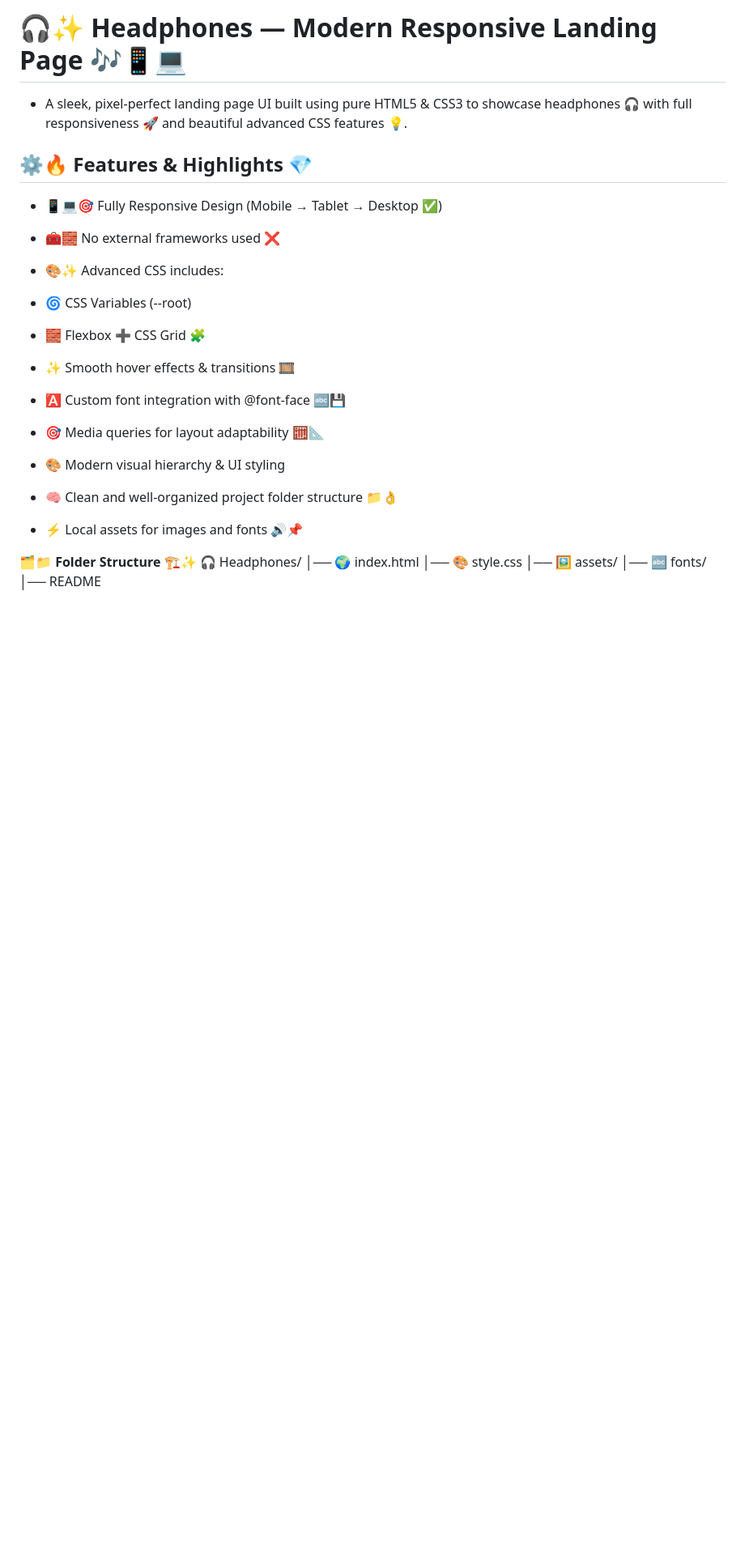
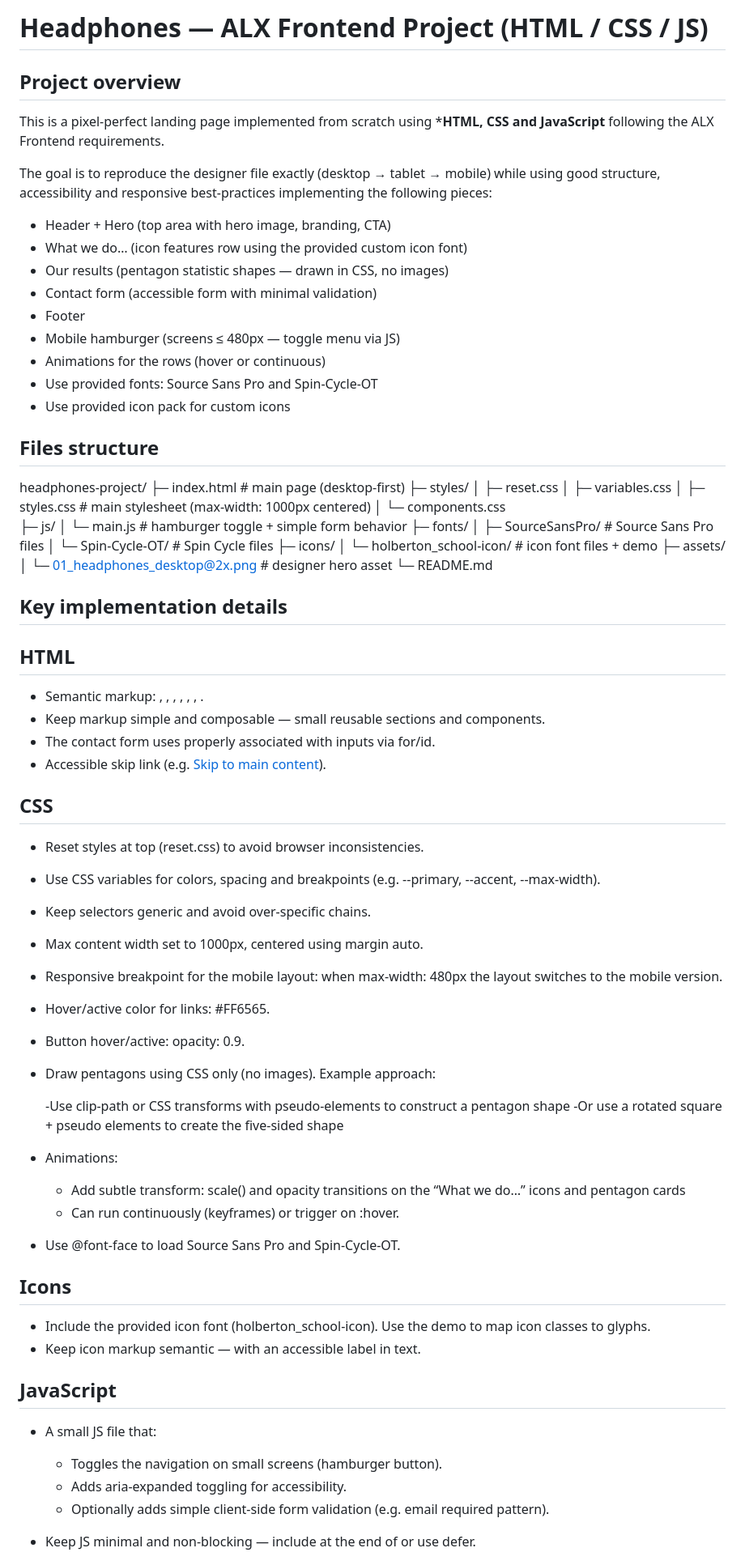
Before and after one commit to SireTallest/alx_html_css, a Markdown page: headphones/README.md, the part around one of its changes. Shown at 81% size. GitHub-like rendering; blank space fills up the shorter version.

```diff
--- a/headphones/README.md
+++ b/headphones/README.md
@@ -1,36 +1,76 @@
-# 🎧✨ Headphones — Modern Responsive Landing Page 🎶📱💻
+# Headphones — ALX Frontend Project (HTML / CSS / JS)
+## Project overview
+This is a pixel-perfect landing page implemented from scratch using ***HTML, CSS and JavaScript** following the ALX Frontend requirements.
 
-- A sleek, pixel-perfect landing page UI built using pure HTML5 & CSS3 to showcase headphones 🎧 with full responsiveness 🚀 and beautiful advanced CSS features 💡.
+The goal is to reproduce the designer file exactly (desktop → tablet → mobile) while using good structure, accessibility and responsive best-practices implementing the following pieces:
 
-## ⚙️🔥 Features & Highlights 💎
+- Header + Hero (top area with hero image, branding, CTA)
+- What we do… (icon features row using the provided custom icon font)
+- Our results (pentagon statistic shapes — drawn in CSS, no images)
+- Contact form (accessible form with minimal validation)
+- Footer
+- Mobile hamburger (screens ≤ 480px — toggle menu via JS)
+- Animations for the rows (hover or continuous)
+- Use provided fonts: Source Sans Pro and Spin-Cycle-OT
+- Use provided icon pack for custom icons
 
-- 📱💻🎯 Fully Responsive Design (Mobile → Tablet → Desktop ✅)
+## Files structure
+headphones-project/
+├─ index.html                # main page (desktop-first)
+├─ styles/
+│  ├─ reset.css
+│  ├─ variables.css
+│  ├─ styles.css             # main stylesheet (max-width: 1000px centered)
+│  └─ components.css
+├─ js/
+│  └─ main.js                # hamburger toggle + simple form behavior
+├─ fonts/
+│  ├─ SourceSansPro/         # Source Sans Pro files
+│  └─ Spin-Cycle-OT/         # Spin Cycle files
+├─ icons/
+│  └─ holberton_school-icon/ # icon font files + demo
+├─ assets/
+│  └─ 01_headphones_desktop@2x.png   # designer hero asset
+└─ README.md
+## Key implementation details
+## HTML
+- Semantic markup: <header>, <nav>, <main>, <section>, <article>, <aside>, <footer>.
+- Keep markup simple and composable — small reusable sections and components.
+- The contact form uses <label> properly associated with inputs via for/id.
+- Accessible skip link (e.g. <a class="skip-link" href="#main">Skip to main content</a>).
+## CSS
+- Reset styles at top (reset.css) to avoid browser inconsistencies.
 
-- 🧰🧱 No external frameworks used ❌
+- Use CSS variables for colors, spacing and breakpoints (e.g. --primary, --accent, --max-width).
 
-- 🎨✨ Advanced CSS includes:
+- Keep selectors generic and avoid over-specific chains.
 
-- 🌀 CSS Variables (--root)
+- Max content width set to 1000px, centered using margin auto.
 
-- 🧱 Flexbox ➕ CSS Grid 🧩
+- Responsive breakpoint for the mobile layout: when max-width: 480px the layout switches to the mobile version.
 
-- ✨ Smooth hover effects & transitions 🎞️
+- Hover/active color for links: #FF6565.
 
-- 🅰️ Custom font integration with @font-face 🔤💾
+- Button hover/active: opacity: 0.9.
 
-- 🎯 Media queries for layout adaptability 🧮📐
+- Draw pentagons using CSS only (no images). Example approach:
 
-- 🎨 Modern visual hierarchy & UI styling
+    -Use clip-path or CSS transforms with pseudo-elements to construct a pentagon shape
+    -Or use a rotated square + pseudo elements to create the five-sided shape
+- Animations:
 
-- 🧠 Clean and well-organized project folder structure 📁👌
+    - Add subtle transform: scale() and opacity transitions on the “What we do…” icons and pentagon cards
+    - Can run continuously (keyframes) or trigger on :hover.
+- Use @font-face to load Source Sans Pro and Spin-Cycle-OT.
 
-- ⚡ Local assets for images and fonts 🔊📌
+## Icons
+- Include the provided icon font (holberton_school-icon). Use the demo to map icon classes to glyphs.
+- Keep icon markup semantic — <i class="hs-icon hs-soundwave" aria-hidden="true"></i> with an accessible label in text.
+## JavaScript
+- A small JS file that:
 
-__🗂️📁 Folder Structure 🏗️✨__
-🎧 Headphones/
-    │── 🌍 index.html
-    │── 🎨 style.css
-    │── 🖼️ assets/
-    │── 🔤 fonts/
-    │── README
+    - Toggles the navigation on small screens (hamburger button).
+    - Adds aria-expanded toggling for accessibility.
+    - Optionally adds simple client-side form validation (e.g. email required pattern).
+- Keep JS minimal and non-blocking — include at the end of <body> or use defer.
 
```
Also changed, not shown: other parts of headphones/README.md (+67 -57 lines).
